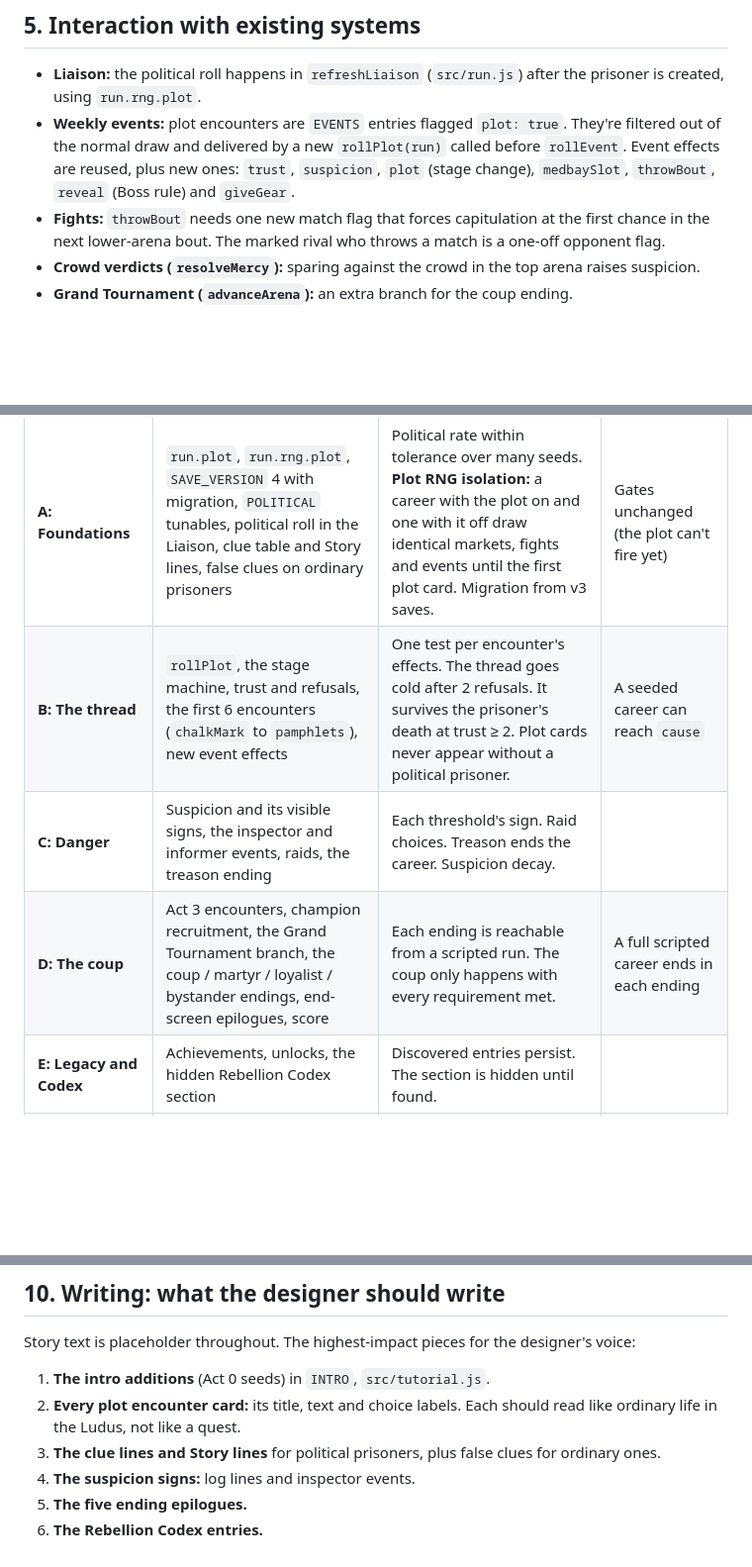
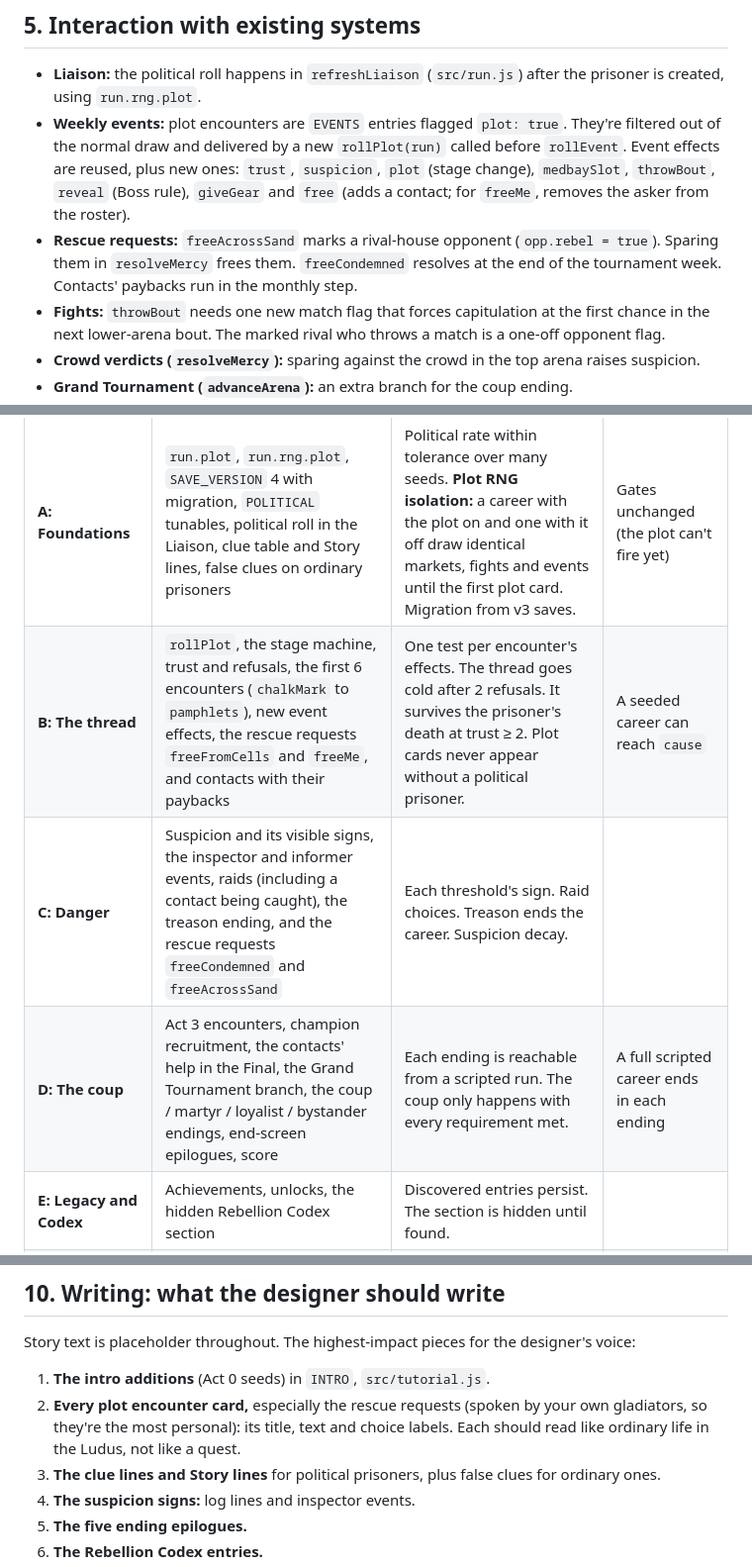
Before and after one commit to jvallee/bloodsport, a Markdown page: docs/roadmap-v6.md, 3 parts joined by grey strips. Shown at 99% size. GitHub-like rendering; blank space fills up the shorter version.

```diff
--- a/docs/roadmap-v6.md
+++ b/docs/roadmap-v6.md
@@ -148,7 +176,8 @@ That's 11 encounters in the first draft. Target 14–18 for v6.0, including a fe
 ## 5. Interaction with existing systems
 
 - **Liaison:** the political roll happens in `refreshLiaison` (`src/run.js`) after the prisoner is created, using `run.rng.plot`.
-- **Weekly events:** plot encounters are `EVENTS` entries flagged `plot: true`. They're filtered out of the normal draw and delivered by a new `rollPlot(run)` called before `rollEvent`. Event effects are reused, plus new ones: `trust`, `suspicion`, `plot` (stage change), `medbaySlot`, `throwBout`, `reveal` (Boss rule) and `giveGear`.
+- **Weekly events:** plot encounters are `EVENTS` entries flagged `plot: true`. They're filtered out of the normal draw and delivered by a new `rollPlot(run)` called before `rollEvent`. Event effects are reused, plus new ones: `trust`, `suspicion`, `plot` (stage change), `medbaySlot`, `throwBout`, `reveal` (Boss rule), `giveGear` and `free` (adds a contact; for `freeMe`, removes the asker from the roster).
+- **Rescue requests:** `freeAcrossSand` marks a rival-house opponent (`opp.rebel = true`). Sparing them in `resolveMercy` frees them. `freeCondemned` resolves at the end of the tournament week. Contacts' paybacks run in the monthly step.
 - **Fights:** `throwBout` needs one new match flag that forces capitulation at the first chance in the next lower-arena bout. The marked rival who throws a match is a one-off opponent flag.
 - **Crowd verdicts (`resolveMercy`):** sparing against the crowd in the top arena raises suspicion.
 - **Grand Tournament (`advanceArena`):** an extra branch for the coup ending.
@@ -176,9 +205,9 @@ Each phase is a small set of commits, tested first, with `npm test` and `npm run
 | Phase | Scope | Tests | Done when |
 |---|---|---|---|
 | **A: Foundations** | `run.plot`, `run.rng.plot`, `SAVE_VERSION` 4 with migration, `POLITICAL` tunables, political roll in the Liaison, clue table and Story lines, false clues on ordinary prisoners | Political rate within tolerance over many seeds. **Plot RNG isolation:** a career with the plot on and one with it off draw identical markets, fights and events until the first plot card. Migration from v3 saves. | Gates unchanged (the plot can't fire yet) |
-| **B: The thread** | `rollPlot`, the stage machine, trust and refusals, the first 6 encounters (`chalkMark` to `pamphlets`), new event effects | One test per encounter's effects. The thread goes cold after 2 refusals. It survives the prisoner's death at trust ≥ 2. Plot cards never appear without a political prisoner. | A seeded career can reach `cause` |
-| **C: Danger** | Suspicion and its visible signs, the inspector and informer events, raids, the treason ending | Each threshold's sign. Raid choices. Treason ends the career. Suspicion decay. | |
-| **D: The coup** | Act 3 encounters, champion recruitment, the Grand Tournament branch, the coup / martyr / loyalist / bystander endings, end-screen epilogues, score | Each ending is reachable from a scripted run. The coup only happens with every requirement met. | A full scripted career ends in each ending |
+| **B: The thread** | `rollPlot`, the stage machine, trust and refusals, the first 6 encounters (`chalkMark` to `pamphlets`), new event effects, the rescue requests `freeFromCells` and `freeMe`, and contacts with their paybacks | One test per encounter's effects. The thread goes cold after 2 refusals. It survives the prisoner's death at trust ≥ 2. Plot cards never appear without a political prisoner. | A seeded career can reach `cause` |
+| **C: Danger** | Suspicion and its visible signs, the inspector and informer events, raids (including a contact being caught), the treason ending, and the rescue requests `freeCondemned` and `freeAcrossSand` | Each threshold's sign. Raid choices. Treason ends the career. Suspicion decay. | |
+| **D: The coup** | Act 3 encounters, champion recruitment, the contacts' help in the Final, the Grand Tournament branch, the coup / martyr / loyalist / bystander endings, end-screen epilogues, score | Each ending is reachable from a scripted run. The coup only happens with every requirement met. | A full scripted career ends in each ending |
 | **E: Legacy and Codex** | Achievements, unlocks, the hidden Rebellion Codex section | Discovered entries persist. The section is hidden until found. | |
 | **F: Bots and balance** | Teach the bots (section 8). New balance gates. Tune `PLOT` | New gates pass | All gates pass |
 | **G: Playtests and text** | A blind LLM playtest (discoverability), an informed playtest (full thread), the designer's text pass | | Discovery rate is about 1 in 3. No bugs left open. |
@@ -205,7 +234,7 @@ Each phase is a small set of commits, tested first, with `npm test` and `npm run
 Story text is placeholder throughout. The highest-impact pieces for the designer's voice:
 
 1. **The intro additions** (Act 0 seeds) in `INTRO`, `src/tutorial.js`.
-2. **Every plot encounter card:** its title, text and choice labels. Each should read like ordinary life in the Ludus, not like a quest.
+2. **Every plot encounter card,** especially the rescue requests (spoken by your own gladiators, so they're the most personal): its title, text and choice labels. Each should read like ordinary life in the Ludus, not like a quest.
 3. **The clue lines and Story lines** for political prisoners, plus false clues for ordinary ones.
 4. **The suspicion signs:** log lines and inspector events.
 5. **The five ending epilogues.**
```
Also changed, not shown: other parts of docs/roadmap-v6.md (+30 -0 lines).
